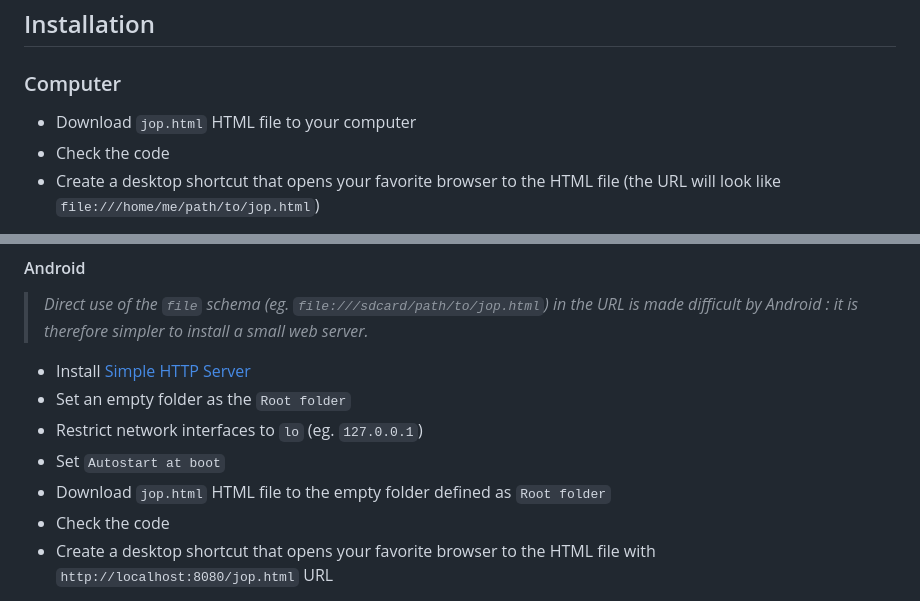
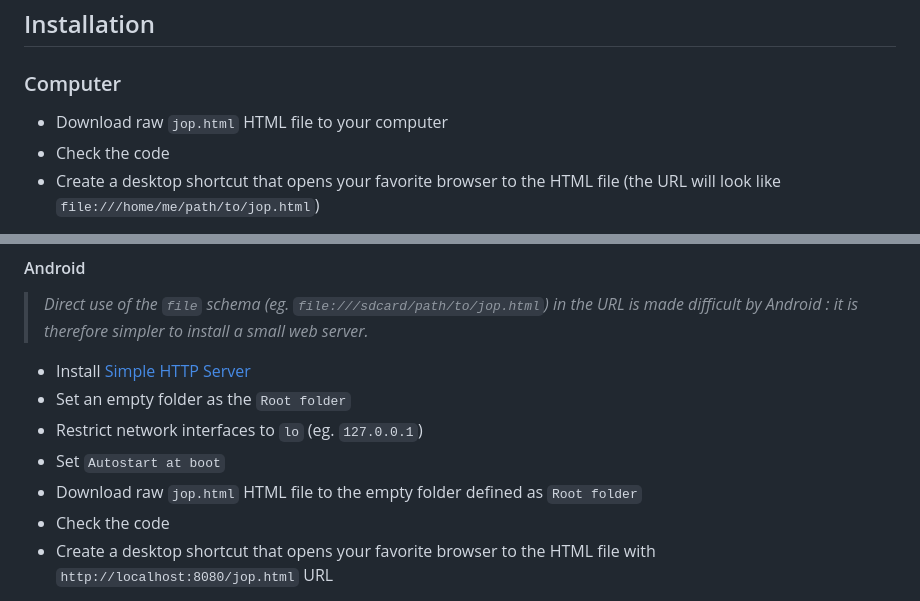
Before and after one commit to patatetom/jop, a Markdown page: README.md, 2 parts joined by grey strips. GitHub-like rendering.

Commit message:
raw HTML file

```diff
--- a/README.md
+++ b/README.md
@@ -54,7 +54,7 @@ No complexity is required for the secret, which must be at least 3 characters lo
 
 ### Computer
 
-- Download `jop.html` HTML file to your computer
+- Download raw `jop.html` HTML file to your computer
 - Check the code
 - Create a desktop shortcut that opens your favorite browser to the HTML file (the URL will look like `file:///home/me/path/to/jop.html`)
 
@@ -71,7 +71,7 @@ No complexity is required for the secret, which must be at least 3 characters lo
 - Set an empty folder as the `Root folder`
 - Restrict network interfaces to `lo` (eg. `127.0.0.1`)
 - Set `Autostart at boot`
-- Download `jop.html` HTML file to the empty folder defined as `Root folder`
+- Download raw `jop.html` HTML file to the empty folder defined as `Root folder`
 - Check the code
 - Create a desktop shortcut that opens your favorite browser to the HTML file with `http://localhost:8080/jop.html` URL
 
```
